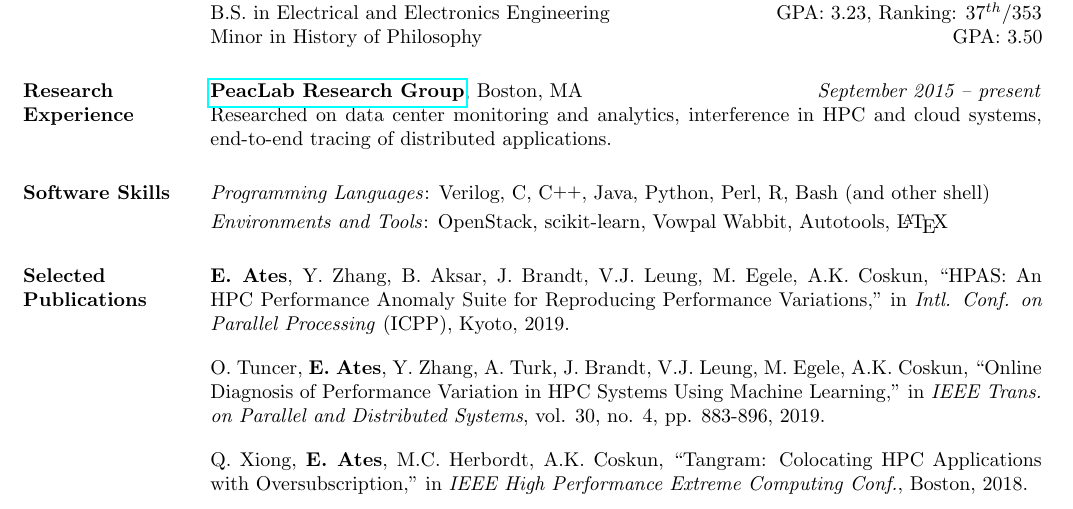
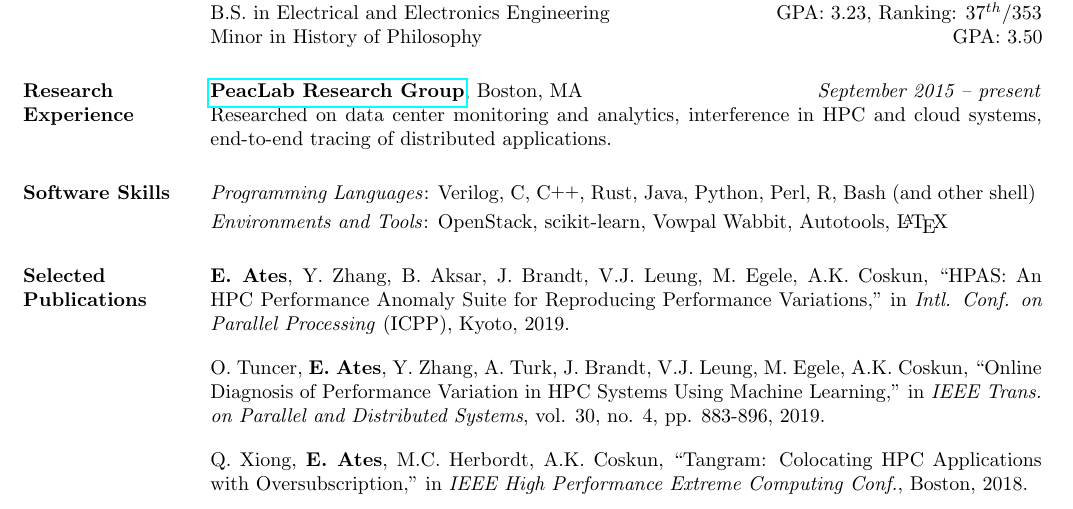
Before and after one commit to EmreAtes/EmreAtes.github.io, a LaTeX CV (CV/emreates_cv.tex): part of the page, cut so that both start at the same text. Compiled offline with pdfLaTeX.

Commit message:
small changes

```diff
--- a/CV/emreates_cv.tex
+++ b/CV/emreates_cv.tex
@@ -98,8 +98,8 @@
 
 	\section{\textsc{Software Skills}}
 
-	\emph{Programming Languages}: Verilog, C, \Cplusplus, Java, Python, Perl, R,
-  Bash (and other shell)
+	\emph{Programming Languages}: Verilog, C, \Cplusplus, Rust, Java, Python,
+  Perl, R, Bash (and other shell)
 	\setlength{\parskip}{1mm}
 
 	\emph{Environments and Tools}: OpenStack, scikit-learn, Vowpal Wabbit, Autotools, \LaTeX
```
Also changed, not shown: CV/emreates_cv.pdf.
